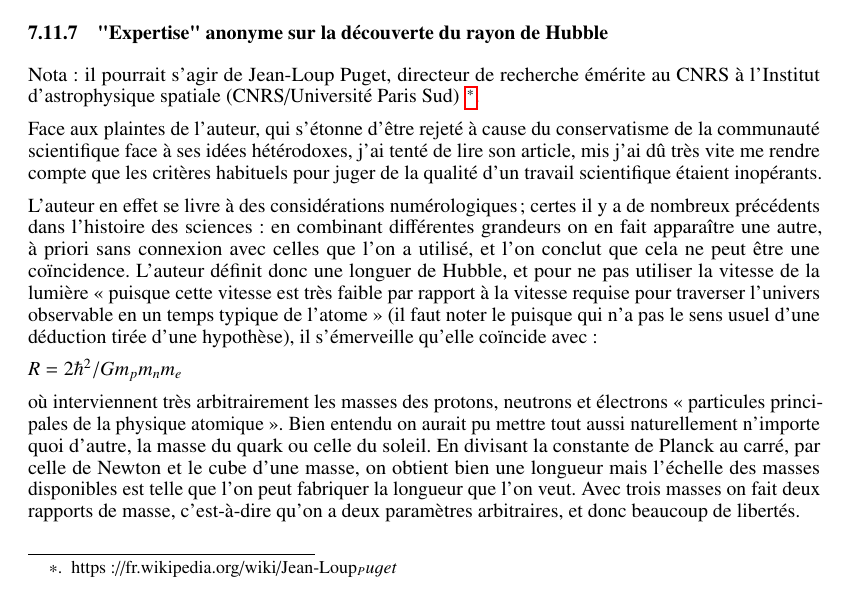
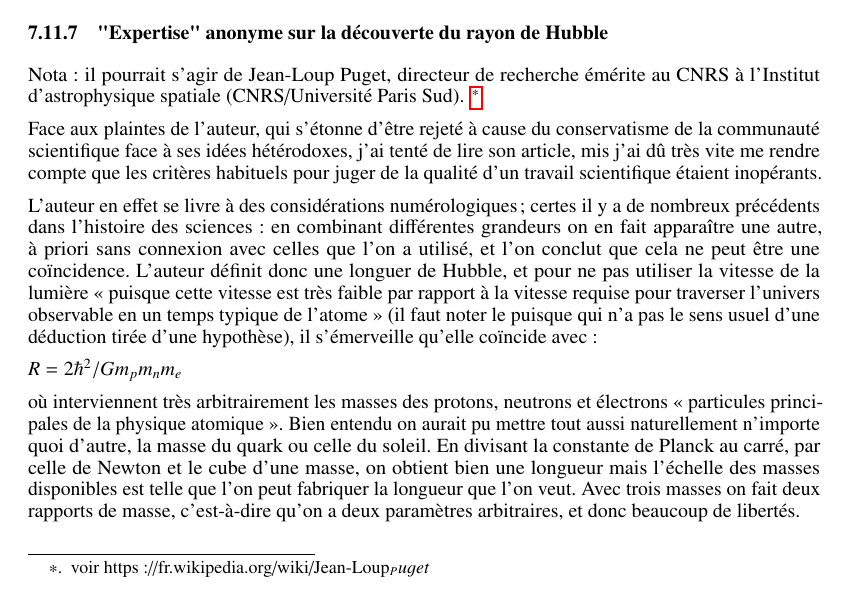
Before and after one commit to hol137/retour-au-cosmos, a LaTeX document (main.tex): part of page 41 of 58, cut so that both start at the same text. Compiled offline with pdfLaTeX.

Commit message:
Update main.tex

```diff
--- a/main.tex
+++ b/main.tex
@@ -1294,7 +1294,7 @@ Jean-Marc Bonnet-Bidaud : \textit{Cela nous dit quelque chose de pas très amus
 
 \subsubsection{"Expertise" anonyme sur la découverte du rayon de Hubble}
 
-Nota : il pourrait s'agir de Jean-Loup Puget, directeur de recherche émérite au CNRS à l'Institut d'astrophysique spatiale (CNRS/Université Paris Sud) \footnote{https://fr.wikipedia.org/wiki/Jean-Loup_Puget}.
+Nota : il pourrait s'agir de Jean-Loup Puget, directeur de recherche émérite au CNRS à l'Institut d'astrophysique spatiale (CNRS/Université Paris Sud). \footnote{voir https://fr.wikipedia.org/wiki/Jean-Loup_Puget}
 
 Face aux plaintes de l’auteur, qui s'étonne d’être rejeté à cause du conservatisme de la communauté scientifique face à ses idées hétérodoxes, j’ai tenté de lire son article, mis j’ai dû très vite me rendre compte que les critères habituels pour juger de la qualité d’un travail scientifique étaient inopérants.
 
```
